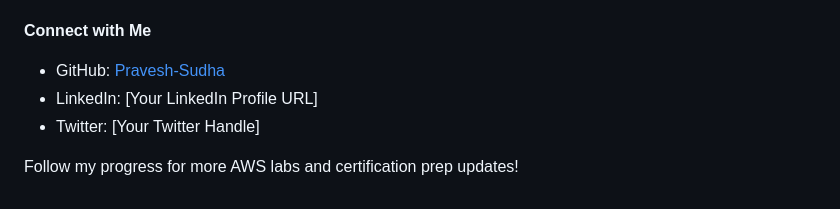
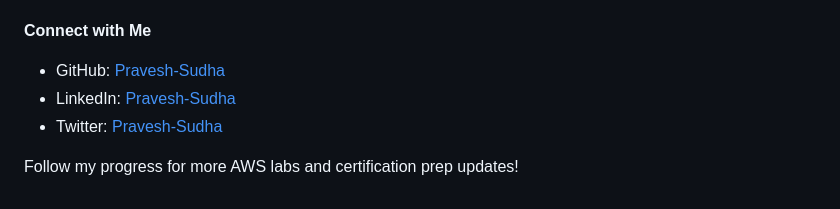
Before and after one commit to Pravesh-Sudha/AWS_EXAMPLES, a Markdown page: README.md, the part around the change. GitHub-like rendering.

```diff
--- a/README.md
+++ b/README.md
@@ -77,7 +77,7 @@ Happy learning, and let’s conquer the #CloudJourney together! 🚀
 **Connect with Me**
 
 - GitHub: [Pravesh-Sudha](https://github.com/Pravesh-Sudha)
-- LinkedIn: [Your LinkedIn Profile URL]
-- Twitter: [Your Twitter Handle]
+- LinkedIn: [Pravesh-Sudha](https://www.linkedin.com/in/pravesh-sudha/)
+- Twitter: [Pravesh-Sudha](https://x.com/praveshstwt)
 
 Follow my progress for more AWS labs and certification prep updates!
```
